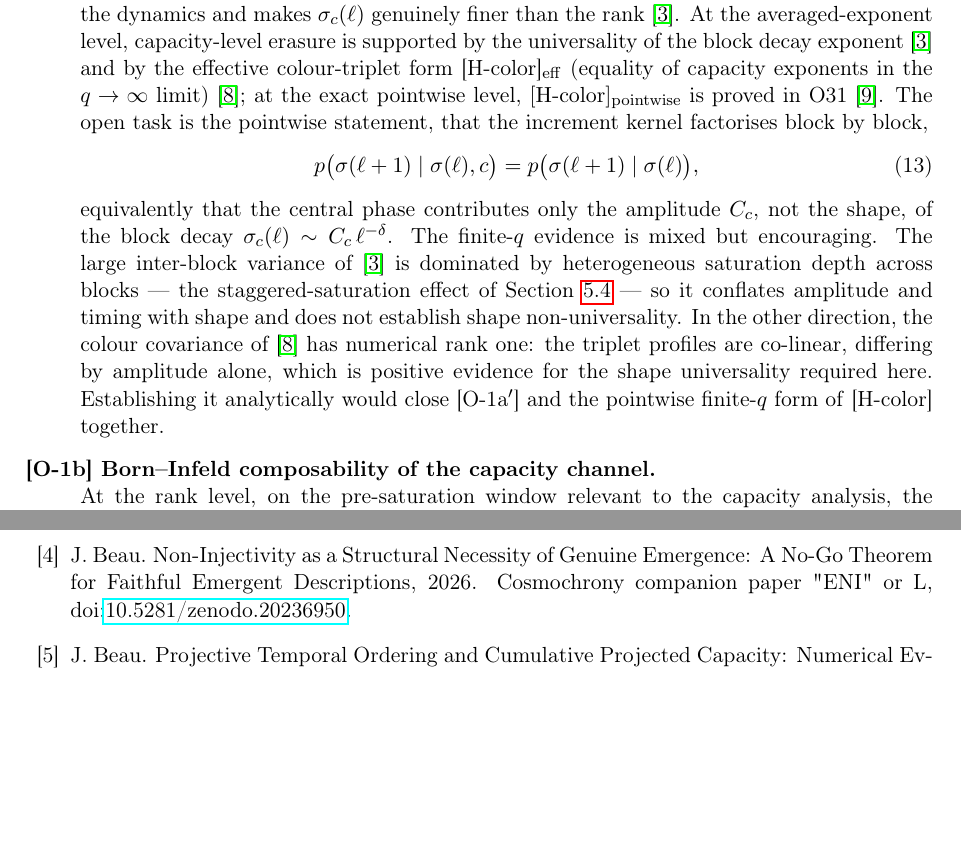
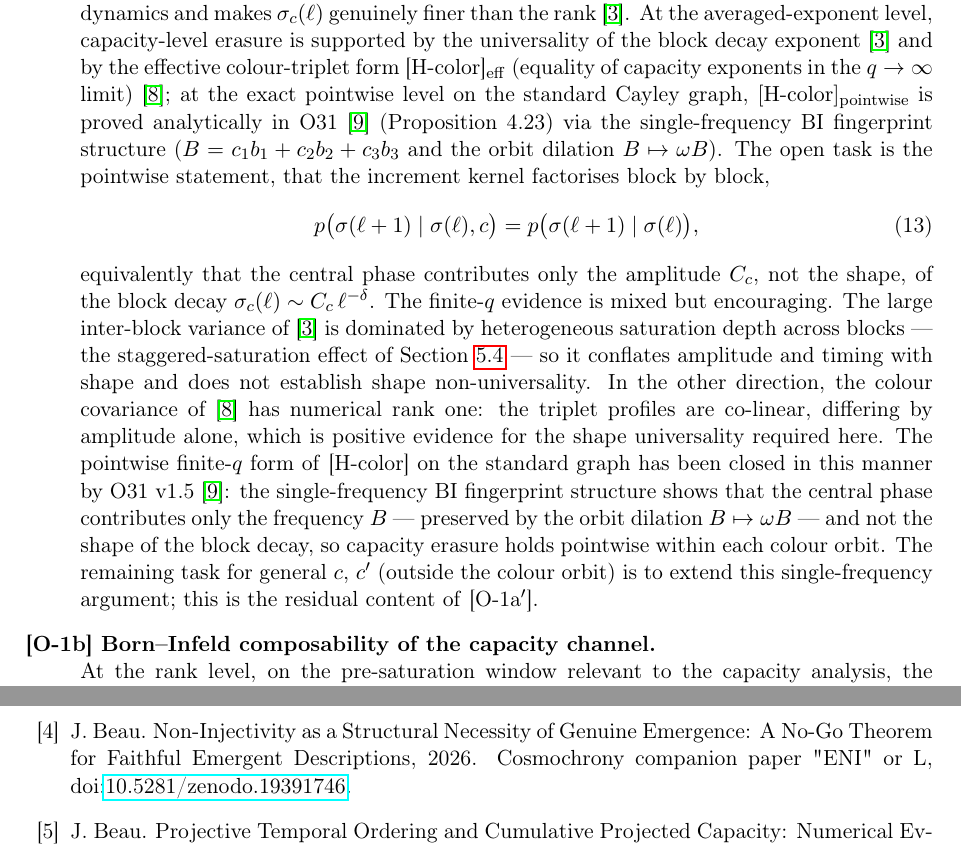
Before and after one commit to Cosmochrony/fibre-erasure, a LaTeX paper (tex/FibreErasure.tex, which reads tex/cosmochrony-bibliography.bib): two parts of pages 15 and 18 of 18, joined at a grey line, cut so that both start at the same text, the shorter picture padded with empty space. Compiled offline with pdfLaTeX.

Commit message:
Update O-1a' note: H-color pointwise on standard graph closed by O31 v1.5 single-frequency mechanism; remaining task is general c, c' beyond colour orbit

```diff
--- a/tex/FibreErasure.tex
+++ b/tex/FibreErasure.tex
@@ -1007,8 +1007,10 @@ $\sigma_c(\ell)$ genuinely finer than the rank~\cite{Beau2026a16}.
 At the averaged-exponent level, capacity-level erasure is supported by the universality of the
 block decay exponent~\cite{Beau2026a16} and by the effective colour-triplet
 form~\textup{[H-color]}$_{\mathrm{eff}}$ (equality of capacity exponents in the $q \to \infty$
-limit)~\cite{Beau2026a36}; at the exact pointwise level,
-$[\mathrm{H\text{-}color}]_{\mathrm{pointwise}}$ is proved in O31~\cite{Beau2026a35}.
+limit)~\cite{Beau2026a36}; at the exact pointwise level on the standard Cayley graph,
+$[\mathrm{H\text{-}color}]_{\mathrm{pointwise}}$ is proved analytically in
+O31~\cite{Beau2026a35} (Proposition~4.23) via the single-frequency BI fingerprint structure
+($B = c_1 b_1 + c_2 b_2 + c_3 b_3$ and the orbit dilation $B \mapsto \omega B$).
 The open task is the pointwise statement, that the increment kernel factorises block by block,
 \begin{equation}
   \label{eq:bi-kernel}
@@ -1023,8 +1025,13 @@ so it conflates amplitude and timing with shape and does not establish shape non
 In the other direction, the colour covariance of~\cite{Beau2026a36} has numerical rank one:
 the triplet profiles are co-linear, differing by amplitude alone,
 which is positive evidence for the shape universality required here.
-Establishing it analytically would close~\textup{[O-1a$'$]} and the pointwise finite-$q$ form
-of~\textup{[H-color]} together.
+The pointwise finite-$q$ form of~\textup{[H-color]} on the standard graph has been closed
+in this manner by~O31~v1.5~\cite{Beau2026a35}: the single-frequency BI fingerprint structure
+shows that the central phase contributes only the frequency $B$ — preserved by the orbit
+dilation $B \mapsto \omega B$ — and not the shape of the block decay, so capacity erasure
+holds pointwise within each colour orbit.
+The remaining task for general~$c$, $c'$ (outside the colour orbit) is to extend this
+single-frequency argument; this is the residual content of~\textup{[O-1a$'$]}.
 
 \item[\textup{[O-1b]} Born--Infeld composability of the capacity channel.]
 At the rank level, on the pre-saturation window relevant to the capacity analysis,
--- a/tex/cosmochrony-bibliography.bib
+++ b/tex/cosmochrony-bibliography.bib
@@ -4,7 +4,7 @@
   journal = {Preprint},
   year = {2026},
   note = {Cosmochrony companion paper "ENI" or L,
-  \doi{10.5281/zenodo.20236950}}
+  \doi{10.5281/zenodo.19391746}}
 }
 
 @misc{Beau2026m,
```
Also changed, not shown: out/FibreErasure.pdf.
